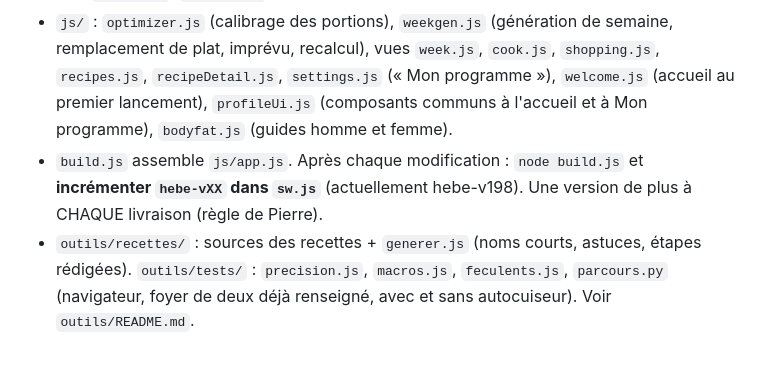
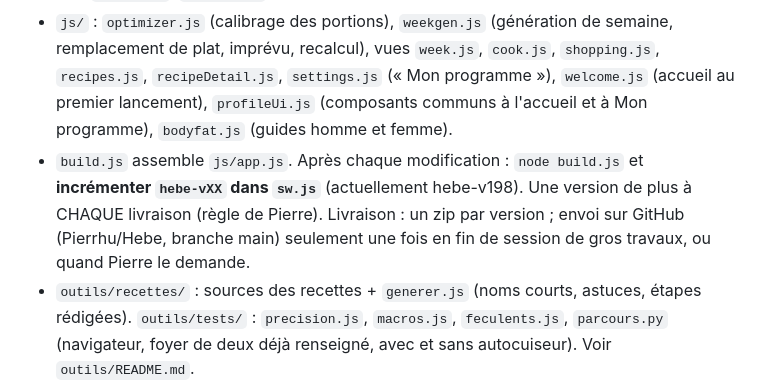
Before and after one commit to Pierrhu/Hebe, a Markdown page: CONTEXTE.md, the part around the change. Drawn GitHub-style; blank space fills up the shorter version.

Commit message:
CONTEXTE : règle de livraison (zip par version, GitHub en fin de session)
Co-Authored-By: Claude Opus 5.5 <noreply@anthropic.com>
Claude-Session: https://claude.ai/code/session_014gcGpgMMoRFAoKCWVK785i

```diff
--- a/CONTEXTE.md
+++ b/CONTEXTE.md
@@ -12,7 +12,7 @@ App web (PWA) de batch cooking pour 1 personne : elle génère une semaine de re
 ## Architecture
 - `data/` : `household.js` (le foyer : une fiche par personne, migration de l'ancien profil, accord des textes avec `[masculin|féminin]`), `ingredients.js` (base d'ingrédients : macros, bornes, formats magasin, unités naturelles), `recipes.js` (**généré, ne pas modifier à la main**), `calculator.js` (programmes), `user.js`, `log.js`, `prefs.js` (notes 👍/👎), `photos.js`, `migrate.js`.
 - `js/` : `optimizer.js` (calibrage des portions), `weekgen.js` (génération de semaine, remplacement de plat, imprévu, recalcul), vues `week.js`, `cook.js`, `shopping.js`, `recipes.js`, `recipeDetail.js`, `settings.js` (« Mon programme »), `welcome.js` (accueil au premier lancement), `profileUi.js` (composants communs à l'accueil et à Mon programme), `bodyfat.js` (guides homme et femme).
-- `build.js` assemble `js/app.js`. Après chaque modification : `node build.js` et **incrémenter `hebe-vXX` dans `sw.js`** (actuellement hebe-v198). Une version de plus à CHAQUE livraison (règle de Pierre).
+- `build.js` assemble `js/app.js`. Après chaque modification : `node build.js` et **incrémenter `hebe-vXX` dans `sw.js`** (actuellement hebe-v198). Une version de plus à CHAQUE livraison (règle de Pierre). Livraison : un zip par version ; envoi sur GitHub (Pierrhu/Hebe, branche main) seulement une fois en fin de session de gros travaux, ou quand Pierre le demande.
 - `outils/recettes/` : sources des recettes + `generer.js` (noms courts, astuces, étapes rédigées). `outils/tests/` : `precision.js`, `macros.js`, `feculents.js`, `parcours.py` (navigateur, foyer de deux déjà renseigné, avec et sans autocuiseur). Voir `outils/README.md`.
 - L'utilisateur met à jour GitHub **à la main par le site web** (pas de terminal) : toujours lister les fichiers modifiés.
 - Mise à jour automatique (v128) : à chaque ouverture, l'app vérifie s'il y a une nouvelle version et se recharge seule une fois installée (`js/main.js`). Ne jamais conseiller « Effacer les données du site » : cela supprime le profil et la semaine (localStorage).
```
